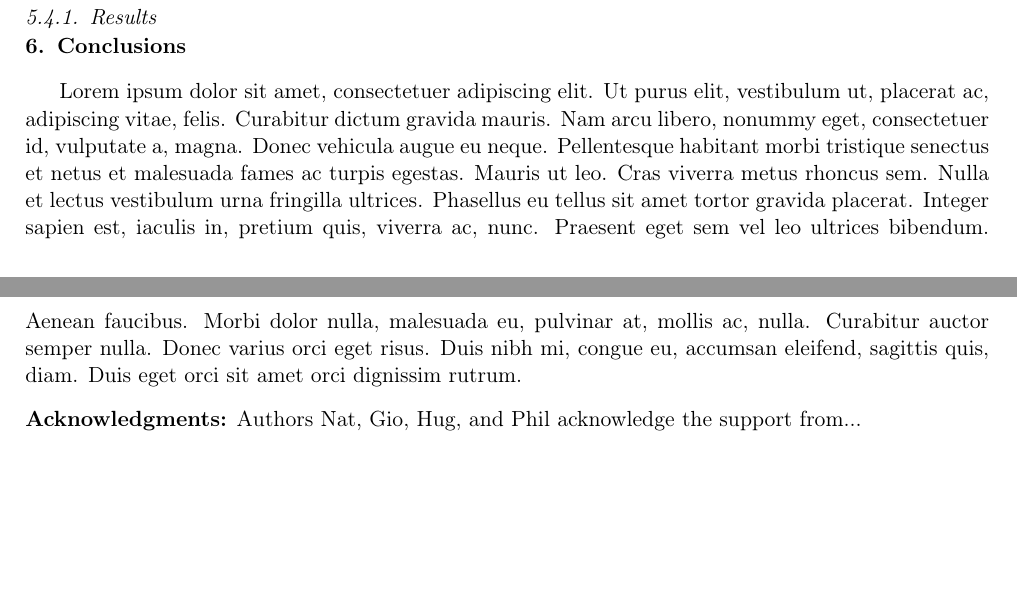
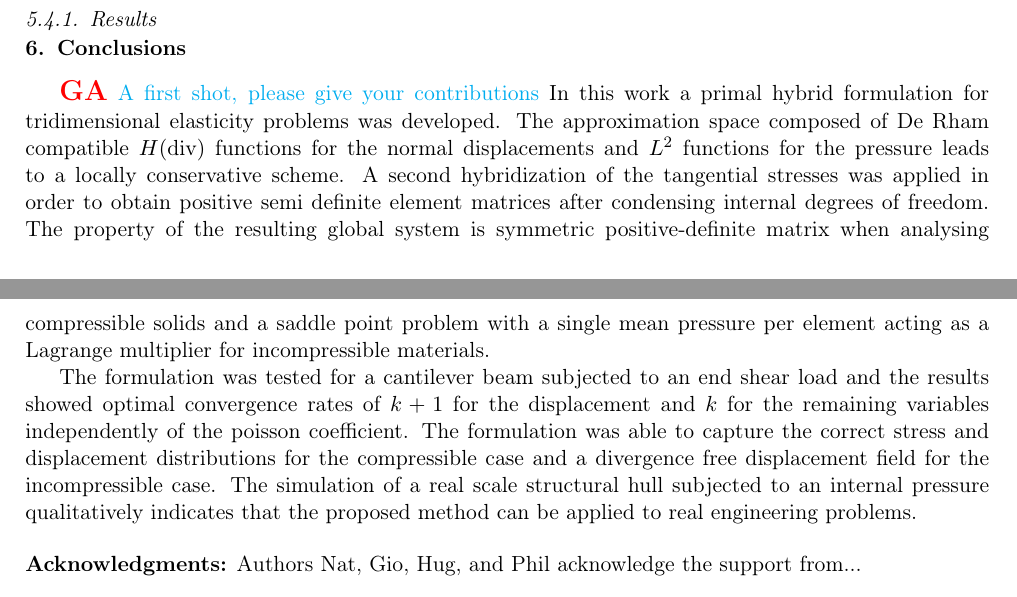
Before and after one commit to labmec/paper-hdiv-up, a LaTeX paper (main.tex): two parts of pages 5 and 6 of 6 before the commit and two parts of pages 5 and 6 of 7 after it, joined at a grey line, cut so that both start at the same text, the shorter picture padded with empty space. Compiled offline with pdfLaTeX.

Commit message:
First short of a conclusion

```diff
--- a/main.tex
+++ b/main.tex
@@ -391,7 +391,10 @@ A convergence test is also performed for different levels of compressibility: $\
 
 \section{Conclusions}
 
-\lipsum[1-1]
+{\giovane A first shot, please give your contributions}
+In this work a primal hybrid formulation for tridimensional elasticity problems was developed. The approximation space composed of De Rham compatible $H(\text{div})$ functions for the normal displacements and  $L^2$ functions for the pressure leads to a locally conservative scheme. A second hybridization of the tangential stresses was applied in order to obtain positive semi definite element matrices after condensing internal degrees of freedom. The property of the resulting global system is  symmetric positive-definite matrix when analysing compressible solids and a saddle point problem with a single mean pressure per element acting as a Lagrange multiplier for incompressible materials.
+
+The formulation was tested for a cantilever beam subjected to an end shear load and the results showed optimal convergence rates of $k+1$ for the displacement and $k$ for the remaining variables independently of the poisson coefficient. The formulation was able to capture the correct stress and displacement distributions for the compressible case and a divergence free displacement field for the incompressible case. The simulation of a real scale structural hull subjected to an internal pressure qualitatively indicates that the proposed method can be applied to real engineering problems.
 
 \bigskip\noindent {\bf Acknowledgments:} Authors  Nat, Gio, Hug, and Phil acknowledge the support from...
 
```
